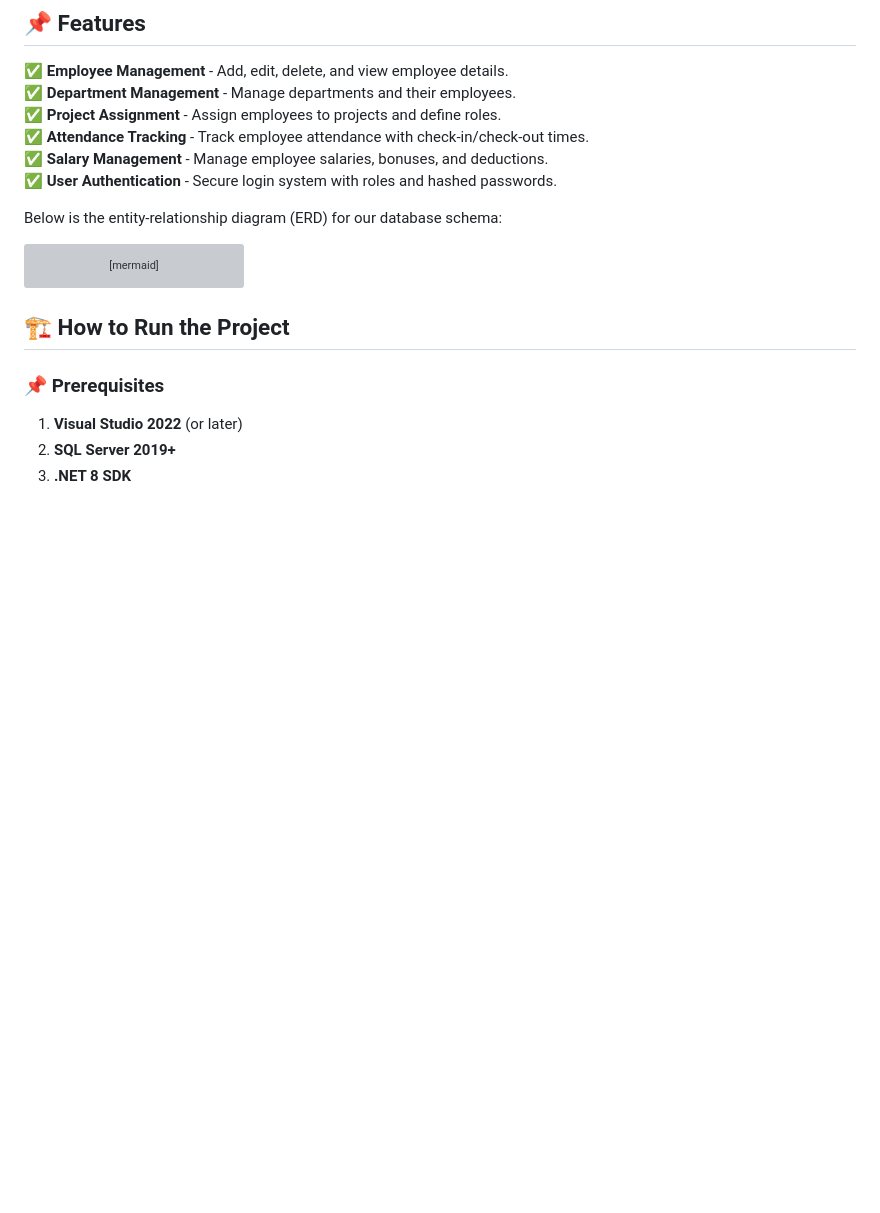
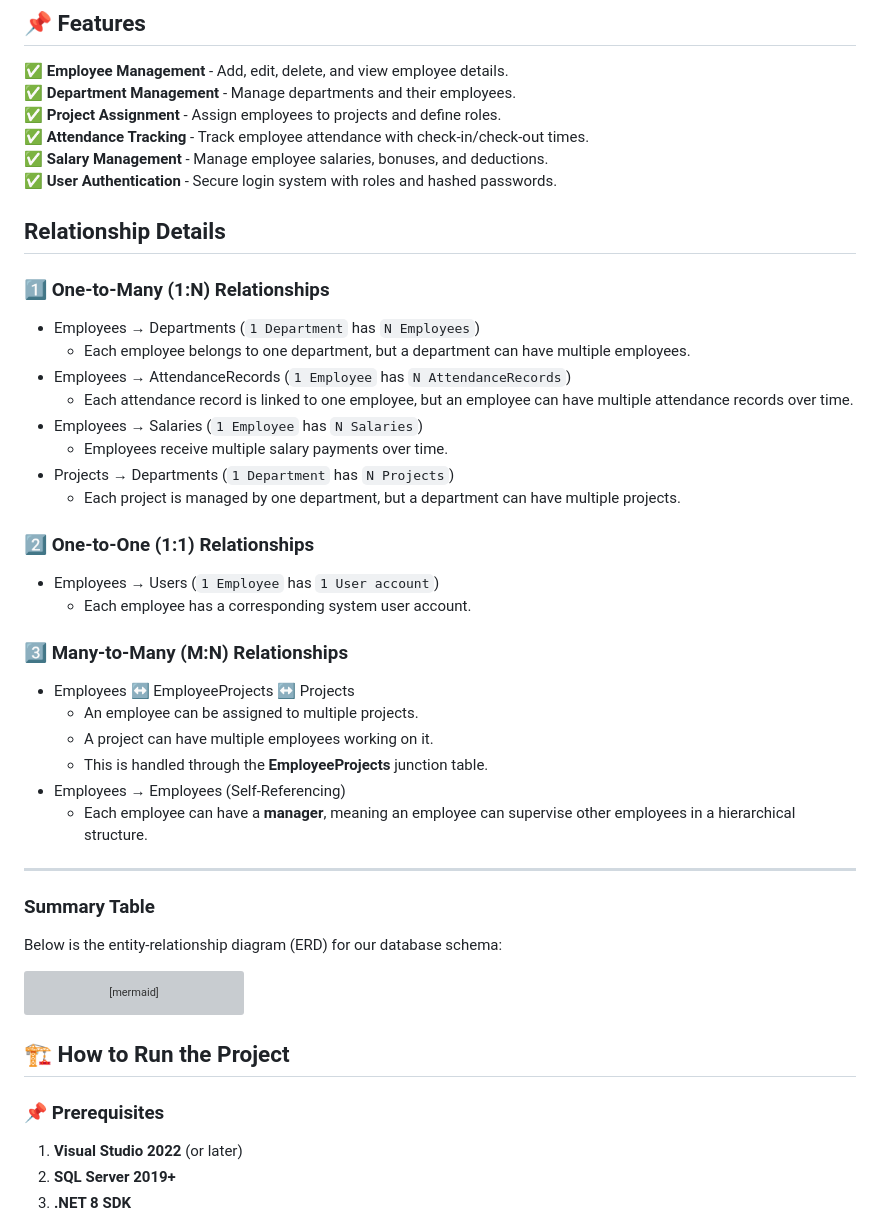
Before and after one commit to Crisiroid/CompanyManagementSystem, a Markdown page: README.md, the part around the change. Rendered like a GitHub page; blank space fills up the shorter version; grey boxes are pictures that could not be loaded.

```diff
--- a/README.md
+++ b/README.md
@@ -22,6 +22,33 @@ The **Company Management System** is designed to manage employees, departments,
 ✅ **Salary Management** - Manage employee salaries, bonuses, and deductions.
 ✅ **User Authentication** - Secure login system with roles and hashed passwords.
 
+## Relationship Details
+
+### 1️⃣ One-to-Many (1:N) Relationships
+- Employees → Departments (`1 Department` has `N Employees`)
+  - Each employee belongs to one department, but a department can have multiple employees.
+- Employees → AttendanceRecords (`1 Employee` has `N AttendanceRecords`)
+  - Each attendance record is linked to one employee, but an employee can have multiple attendance records over time.
+- Employees → Salaries (`1 Employee` has `N Salaries`)
+  - Employees receive multiple salary payments over time.
+- Projects → Departments (`1 Department` has `N Projects`)
+  - Each project is managed by one department, but a department can have multiple projects.
+
+### 2️⃣ One-to-One (1:1) Relationships
+- Employees → Users (`1 Employee` has `1 User account`)
+  - Each employee has a corresponding system user account.
+
+### 3️⃣ Many-to-Many (M:N) Relationships
+- Employees ↔ EmployeeProjects ↔ Projects
+  - An employee can be assigned to multiple projects.
+  - A project can have multiple employees working on it.
+  - This is handled through the **EmployeeProjects** junction table.
+- Employees → Employees (Self-Referencing)
+  - Each employee can have a **manager**, meaning an employee can supervise other employees in a hierarchical structure.
+
+---
+
+### Summary Table
 
 Below is the entity-relationship diagram (ERD) for our database schema:
 
```
